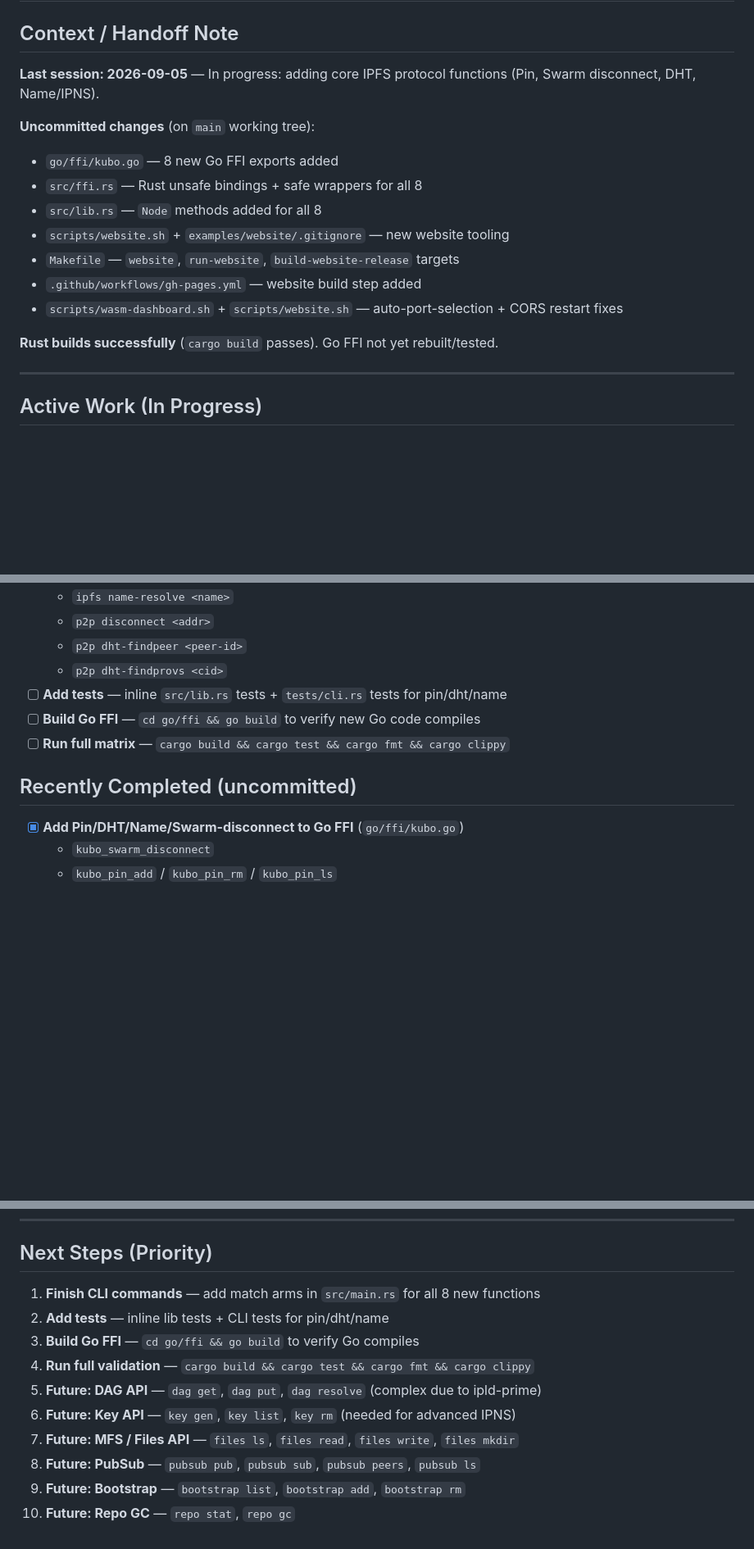
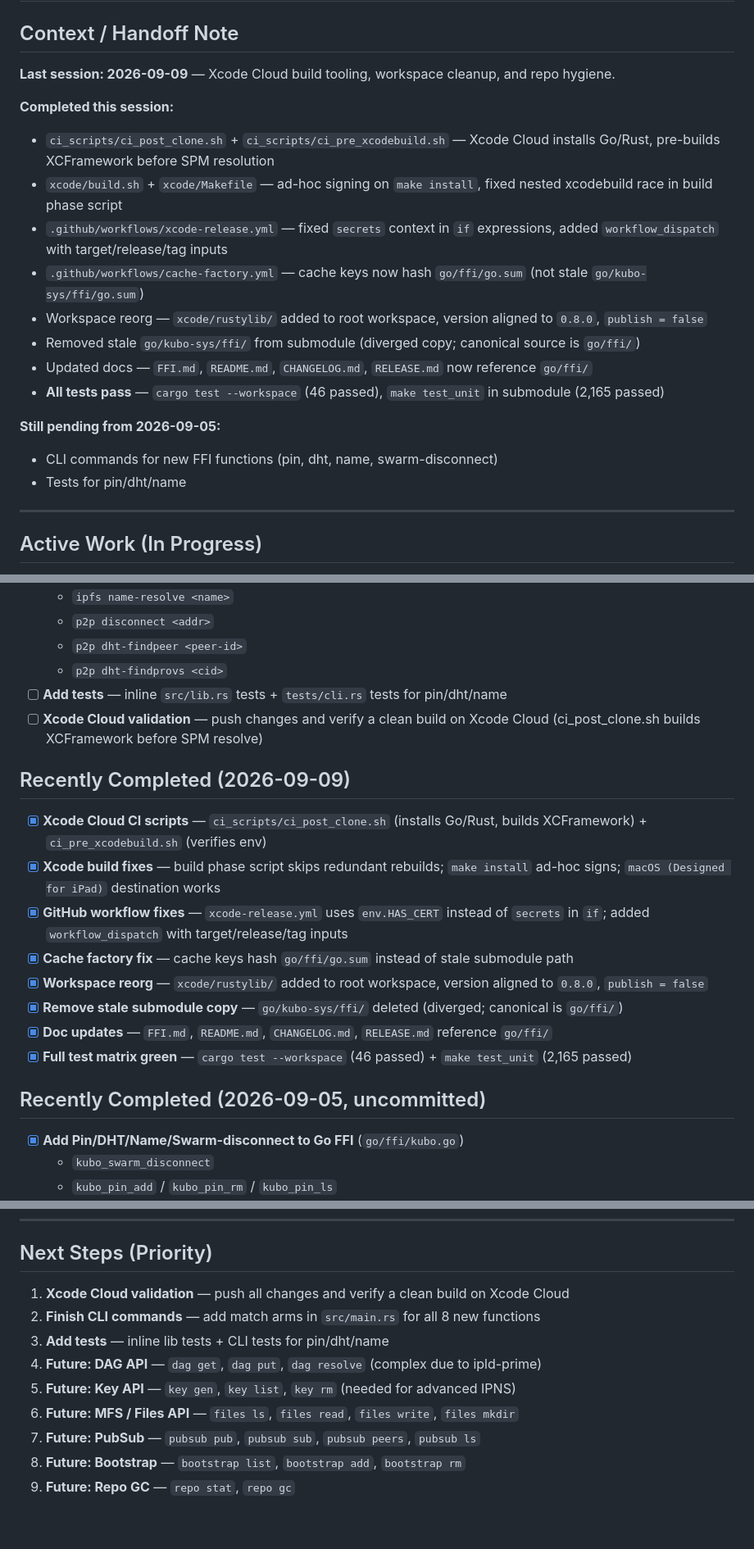
Before and after one commit to RandyMcMillan/kubo-rs, a Markdown page: TODO.md, 3 parts joined by grey strips. Shown at 82% size. Rendered like a GitHub page; blank space fills up the shorter version.

Commit message:
docs: update TODO.md with 2026-09-09 session results

```diff
--- a/TODO.md
+++ b/TODO.md
@@ -2,18 +2,21 @@
 
 ## Context / Handoff Note
 
-**Last session: 2026-09-05** — In progress: adding core IPFS protocol functions (Pin, Swarm disconnect, DHT, Name/IPNS).
+**Last session: 2026-09-09** — Xcode Cloud build tooling, workspace cleanup, and repo hygiene.
 
-**Uncommitted changes** (on `main` working tree):
-- `go/ffi/kubo.go` — 8 new Go FFI exports added
-- `src/ffi.rs` — Rust unsafe bindings + safe wrappers for all 8
-- `src/lib.rs` — `Node` methods added for all 8
-- `scripts/website.sh` + `examples/website/.gitignore` — new website tooling
-- `Makefile` — `website`, `run-website`, `build-website-release` targets
-- `.github/workflows/gh-pages.yml` — website build step added
-- `scripts/wasm-dashboard.sh` + `scripts/website.sh` — auto-port-selection + CORS restart fixes
+**Completed this session:**
+- `ci_scripts/ci_post_clone.sh` + `ci_scripts/ci_pre_xcodebuild.sh` — Xcode Cloud installs Go/Rust, pre-builds XCFramework before SPM resolution
+- `xcode/build.sh` + `xcode/Makefile` — ad-hoc signing on `make install`, fixed nested xcodebuild race in build phase script
+- `.github/workflows/xcode-release.yml` — fixed `secrets` context in `if` expressions, added `workflow_dispatch` with target/release/tag inputs
+- `.github/workflows/cache-factory.yml` — cache keys now hash `go/ffi/go.sum` (not stale `go/kubo-sys/ffi/go.sum`)
+- Workspace reorg — `xcode/rustylib/` added to root workspace, version aligned to `0.8.0`, `publish = false`
+- Removed stale `go/kubo-sys/ffi/` from submodule (diverged copy; canonical source is `go/ffi/`)
+- Updated docs — `FFI.md`, `README.md`, `CHANGELOG.md`, `RELEASE.md` now reference `go/ffi/`
+- **All tests pass** — `cargo test --workspace` (46 passed), `make test_unit` in submodule (2,165 passed)
 
-**Rust builds successfully** (`cargo build` passes). Go FFI not yet rebuilt/tested.
+**Still pending from 2026-09-05:**
+- CLI commands for new FFI functions (pin, dht, name, swarm-disconnect)
+- Tests for pin/dht/name
 
 ---
 
@@ -29,10 +32,20 @@
   - `p2p dht-findpeer <peer-id>`
   - `p2p dht-findprovs <cid>`
 - [ ] **Add tests** — inline `src/lib.rs` tests + `tests/cli.rs` tests for pin/dht/name
-- [ ] **Build Go FFI** — `cd go/ffi && go build` to verify new Go code compiles
-- [ ] **Run full matrix** — `cargo build && cargo test && cargo fmt && cargo clippy`
+- [ ] **Xcode Cloud validation** — push changes and verify a clean build on Xcode Cloud (ci_post_clone.sh builds XCFramework before SPM resolve)
 
-## Recently Completed (uncommitted)
+## Recently Completed (2026-09-09)
+
+- [x] **Xcode Cloud CI scripts** — `ci_scripts/ci_post_clone.sh` (installs Go/Rust, builds XCFramework) + `ci_pre_xcodebuild.sh` (verifies env)
+- [x] **Xcode build fixes** — build phase script skips redundant rebuilds; `make install` ad-hoc signs; `macOS (Designed for iPad)` destination works
+- [x] **GitHub workflow fixes** — `xcode-release.yml` uses `env.HAS_CERT` instead of `secrets` in `if`; added `workflow_dispatch` with target/release/tag inputs
+- [x] **Cache factory fix** — cache keys hash `go/ffi/go.sum` instead of stale submodule path
+- [x] **Workspace reorg** — `xcode/rustylib/` added to root workspace, version aligned to `0.8.0`, `publish = false`
+- [x] **Remove stale submodule copy** — `go/kubo-sys/ffi/` deleted (diverged; canonical is `go/ffi/`)
+- [x] **Doc updates** — `FFI.md`, `README.md`, `CHANGELOG.md`, `RELEASE.md` reference `go/ffi/`
+- [x] **Full test matrix green** — `cargo test --workspace` (46 passed) + `make test_unit` (2,165 passed)
+
+## Recently Completed (2026-09-05, uncommitted)
 
 - [x] **Add Pin/DHT/Name/Swarm-disconnect to Go FFI** (`go/ffi/kubo.go`)
   - `kubo_swarm_disconnect`
@@ -154,13 +174,12 @@ kubo-rs/
 
 ## Next Steps (Priority)
 
-1. **Finish CLI commands** — add match arms in `src/main.rs` for all 8 new functions
-2. **Add tests** — inline lib tests + CLI tests for pin/dht/name
-3. **Build Go FFI** — `cd go/ffi && go build` to verify Go compiles
-4. **Run full validation** — `cargo build && cargo test && cargo fmt && cargo clippy`
-5. **Future: DAG API** — `dag get`, `dag put`, `dag resolve` (complex due to ipld-prime)
-6. **Future: Key API** — `key gen`, `key list`, `key rm` (needed for advanced IPNS)
-7. **Future: MFS / Files API** — `files ls`, `files read`, `files write`, `files mkdir`
-8. **Future: PubSub** — `pubsub pub`, `pubsub sub`, `pubsub peers`, `pubsub ls`
-9. **Future: Bootstrap** — `bootstrap list`, `bootstrap add`, `bootstrap rm`
-10. **Future: Repo GC** — `repo stat`, `repo gc`
+1. **Xcode Cloud validation** — push all changes and verify a clean build on Xcode Cloud
+2. **Finish CLI commands** — add match arms in `src/main.rs` for all 8 new functions
+3. **Add tests** — inline lib tests + CLI tests for pin/dht/name
+4. **Future: DAG API** — `dag get`, `dag put`, `dag resolve` (complex due to ipld-prime)
+5. **Future: Key API** — `key gen`, `key list`, `key rm` (needed for advanced IPNS)
+6. **Future: MFS / Files API** — `files ls`, `files read`, `files write`, `files mkdir`
+7. **Future: PubSub** — `pubsub pub`, `pubsub sub`, `pubsub peers`, `pubsub ls`
+8. **Future: Bootstrap** — `bootstrap list`, `bootstrap add`, `bootstrap rm`
+9. **Future: Repo GC** — `repo stat`, `repo gc`
```
Also changed, not shown: other parts of TODO.md (+9 -2 lines).
